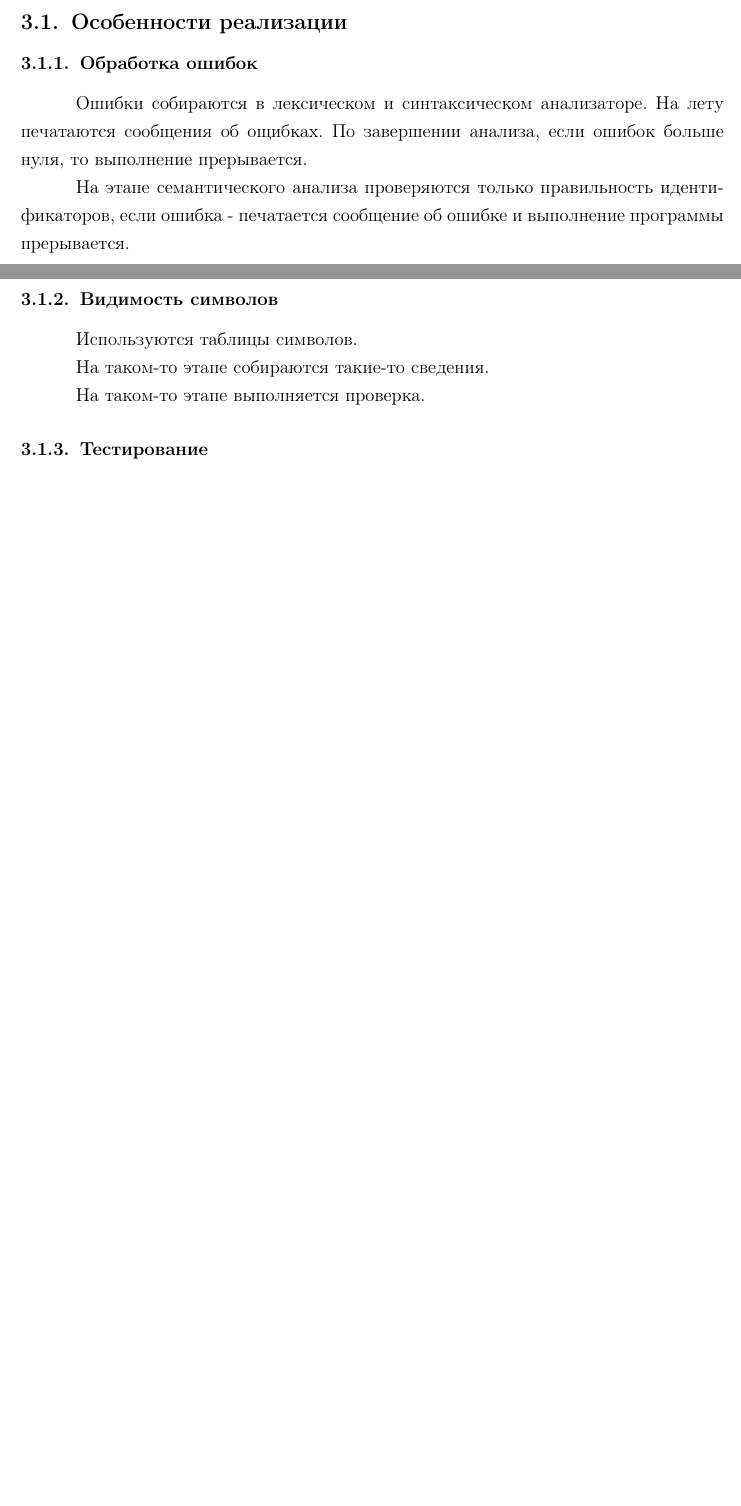
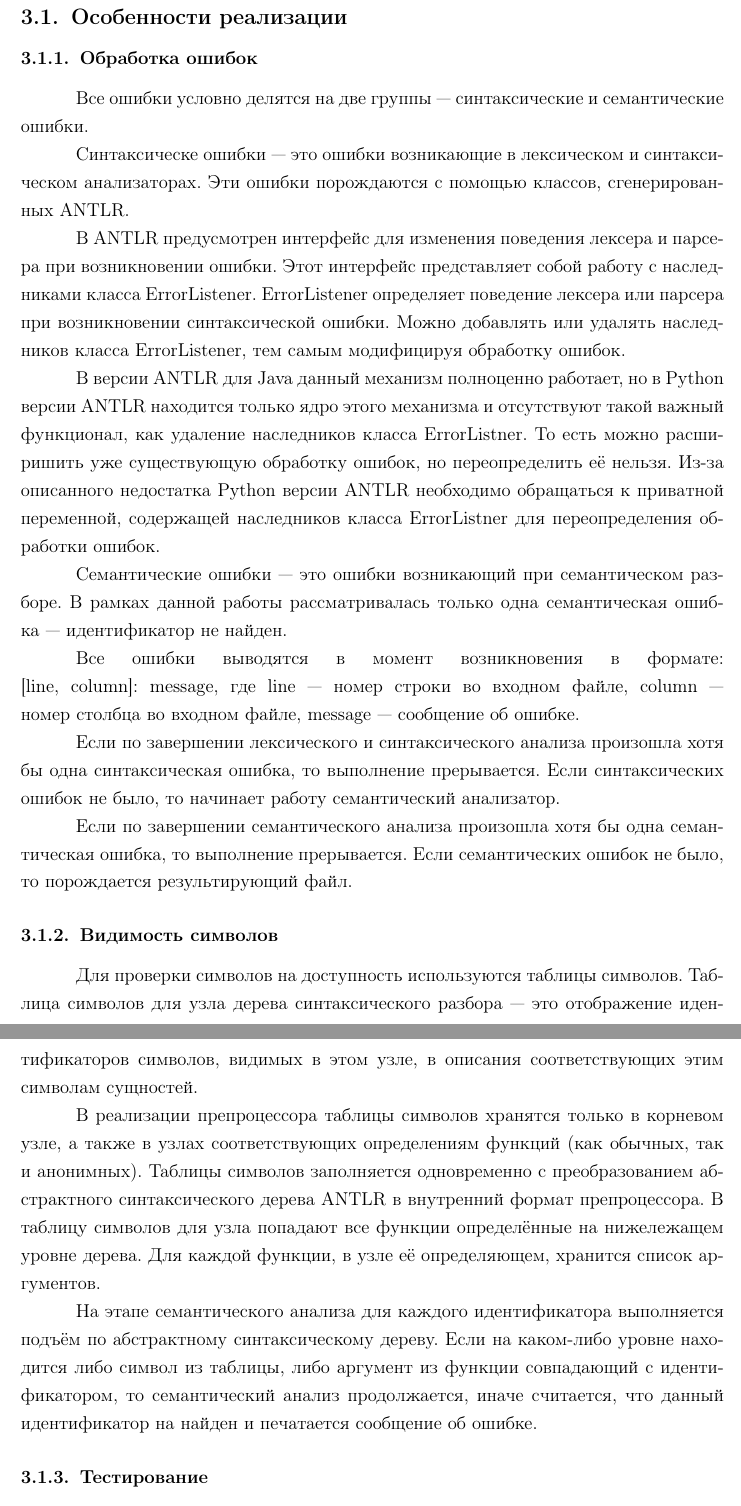
Before and after one commit to art-vybor/lactose, a LaTeX document (report/report.tex): two parts of pages 10 and 11 of 18 before the commit and two parts of pages 11 and 12 of 19 after it, joined at a grey line, cut so that both start at the same text, the shorter picture padded with empty space. Compiled offline with pdfLaTeX.

Commit message:
repost still in progress

```diff
--- a/report/report.tex
+++ b/report/report.tex
@@ -350,15 +353,34 @@
     \subsection{Особенности реализации}
         \subsubsection{Обработка ошибок}
-            Ошибки собираются в лексическом и синтаксическом анализаторе. На лету печатаются сообщения об ощибках. По завершении анализа, если ошибок больше нуля, то выполнение прерывается.
+            Все ошибки условно делятся на две группы~---~синтаксические и семантические ошибки.
 
-            На этапе семантического анализа проверяются только правильность идентификаторов, если ошибка - печатается сообщение об ошибке и выполнение программы прерывается.
+            Синтаксическе ошибки~---~это ошибки возникающие в лексическом и синтаксическом анализаторах.
+            Эти ошибки порождаются с помощью классов, сгенерированных ANTLR.
+
+            В ANTLR предусмотрен интерфейс для изменения поведения лексера и парсера при возникновении ошибки.
+            Этот интерфейс представляет собой работу с наследниками класса ErrorListener.
+            ErrorListener определяет поведение лексера или парсера при возникновении синтаксической ошибки.
+            Можно добавлять или удалять наследников класса ErrorListener, тем самым модифицируя обработку ошибок.
+
+            В версии ANTLR для Java данный механизм полноценно работает, но в Python версии ANTLR находится только ядро этого механизма и отсутствуют такой важный функционал, как удаление наследников класса ErrorListner.
+            То есть можно расширишить уже существующую обработку ошибок, но переопределить её нельзя.
+            Из-за описанного недостатка Python версии ANTLR необходимо обращаться к приватной переменной, содержащей наследников класса ErrorListner для переопределения обработки ошибок.
+
+            Семантические ошибки~---~это ошибки возникающий при семантическом разборе. В рамках данной работы рассматривалась только одна семантическая ошибка~---~идентификатор не найден.
+
+            Все ошибки выводятся в момент возникновения в формате: [line,~column]:~message, где line~---~номер строки во входном файле, column~---~номер столбца во входном файле, message~---~сообщение об ошибке.
+
+            Если по завершении лексического и синтаксического анализа произошла хотя бы одна синтаксическая ошибка, то выполнение прерывается. Если синтаксических ошибок не было, то начинает работу семантический анализатор.
+
+            Если по завершении семантического анализа произошла хотя бы одна семантическая ошибка, то выполнение прерывается. Если семантических ошибок не было, то порождается результирующий файл.
 
         \subsubsection{Видимость символов}
-            Используются таблицы символов.
+            Для проверки символов на доступность используются таблицы символов.
+            Таблица символов для узла дерева синтаксического разбора~---~это отображение идентификаторов символов, видимых в этом узле, в описания соответствующих этим символам сущностей.
 
-            На таком-то этапе собираются такие-то сведения.
+            В реализации препроцессора таблицы символов хранятся только в корневом узле, а также в узлах соответствующих определениям функций (как обычных, так и анонимных). Таблицы символов заполняется одновременно с преобразованием абстрактного синтаксического дерева ANTLR в внутренний формат препроцессора. В таблицу символов для узла попадают все функции определённые на нижележащем уровне дерева. Для каждой функции, в узле её определяющем, хранится список аргументов.
 
-            На таком-то этапе выполняется проверка.
+            На этапе семантического анализа для каждого идентификатора выполняется подъём по абстрактному синтаксическому дереву. Если на каком-либо уровне находится либо символ из таблицы, либо аргумент из функции совпадающий с идентификатором, то семантический анализ продолжается, иначе считается, что данный идентификатор на найден и печатается сообщение об ошибке.
 
         \subsubsection{Тестирование}
             Для повышения эффективности разработки применяется модульное тестирование.
```
Also changed, not shown: report/report.pdf, report/report.tex (14 more changed lines).
